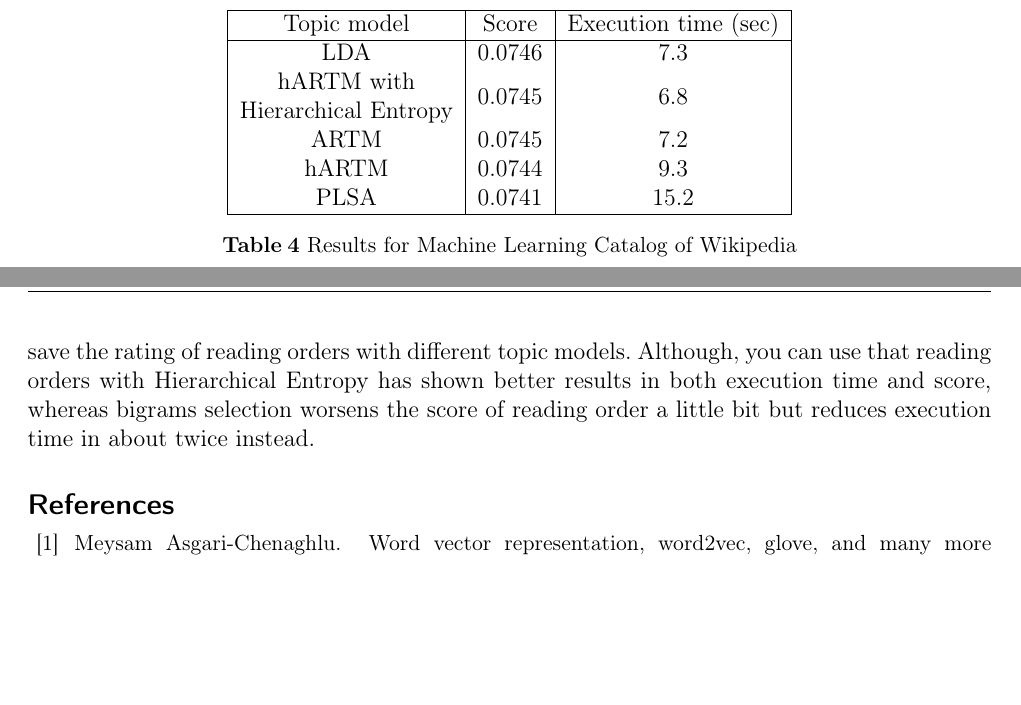
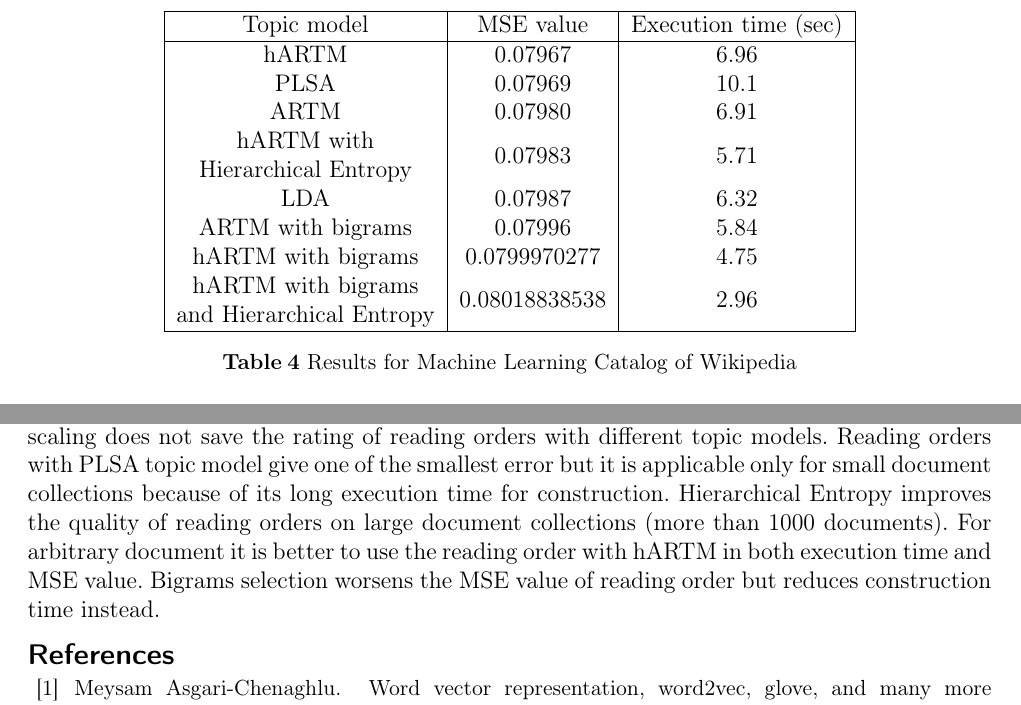
Before and after one commit to Intelligent-Systems-Phystech/2020-Project73, a LaTeX document (report/Mamonov2020Project73.tex): two parts of pages 9 and 11 of 12 before the commit and two parts of pages 10 and 11 of 13 after it, joined at a grey line, cut so that both start at the same text, the shorter picture padded with empty space. Compiled offline with pdfLaTeX.

Commit message:
Add files via upload

```diff
--- a/report/Mamonov2020Project73.tex
+++ b/report/Mamonov2020Project73.tex
@@ -316,13 +316,16 @@
         \centering
         \begin{tabular}{|c|c|c|}
         \hline
-        Topic model & Score & Execution time (sec)\\
+        Topic model & MSE value & Execution time (sec)\\
         \hline
-        LDA & 0.0746 & 7.3 \\
-        \specialcell{hARTM with \\ Hierarchical Entropy} & 0.0745 & 6.8 \\
-        ARTM & 0.0745 & 7.2 \\
-        hARTM & 0.0744 & 9.3 \\
-        PLSA & 0.0741 & 15.2 \\
+        hARTM & 0.07967 & 6.96 \\
+        PLSA  & 0.07969 & 10.1 \\
+        ARTM  & 0.07980 & 6.91 \\
+        \specialcell{hARTM with \\ Hierarchical Entropy} & 0.07983 & 5.71 \\
+        LDA   & 0.07987 & 6.32 \\
+        ARTM with bigrams & 0.07996 & 5.84 \\
+        hARTM with bigrams & 0.0799970277 & 4.75 \\
+        \specialcell{hARTM with bigrams \\ and Hierarchical Entropy} & 0.08018838538 & 2.96 \\
         \hline
         \end{tabular}
         \caption{Results for Machine Learning Catalog of Wikipedia}
@@ -358,7 +367,7 @@
 
 	\section{Conclusion}
 
-	Overall, as a result of our experiments, we came to the following conclusions: there is scalability for optimal parameters of the algorithm with different topic models. Moreover, it is unnecessary to find the optimal parameters each time you change the topic model of the algorithm. They depend only on the type of entropy that you use. However, scaling does not save the rating of reading orders with different topic models. Although, you can use that reading orders with Hierarchical Entropy has shown better results in both execution time and score, whereas bigrams selection worsens the score of reading order a little bit but reduces execution time in about twice instead.
+	Overall, there is scalability for optimal parameters of the algorithm with different topic models. Moreover, it is unnecessary to find the optimal parameters each time you change the topic model of the algorithm. They depend only on the type of entropy that you use. However, scaling does not save the rating of reading orders with different topic models. Reading orders with PLSA topic model give one of the smallest error but it is applicable only for small document collections because of its long execution time for construction. Hierarchical Entropy improves the quality of reading orders on large document collections (more than 1000 documents). For arbitrary document it is better to use the reading order with hARTM in both execution time and MSE value. Bigrams selection worsens the MSE value of reading order but reduces construction time instead.
 
 	\bibliographystyle{plain}
 	\bibliography{Mamonov2020Project73}
```
Also changed, not shown: report/Chart_ML.jpg (added), report/Mamonov2020Project73.pdf, report/Mamonov2020Project73.tex (18 more changed lines).
